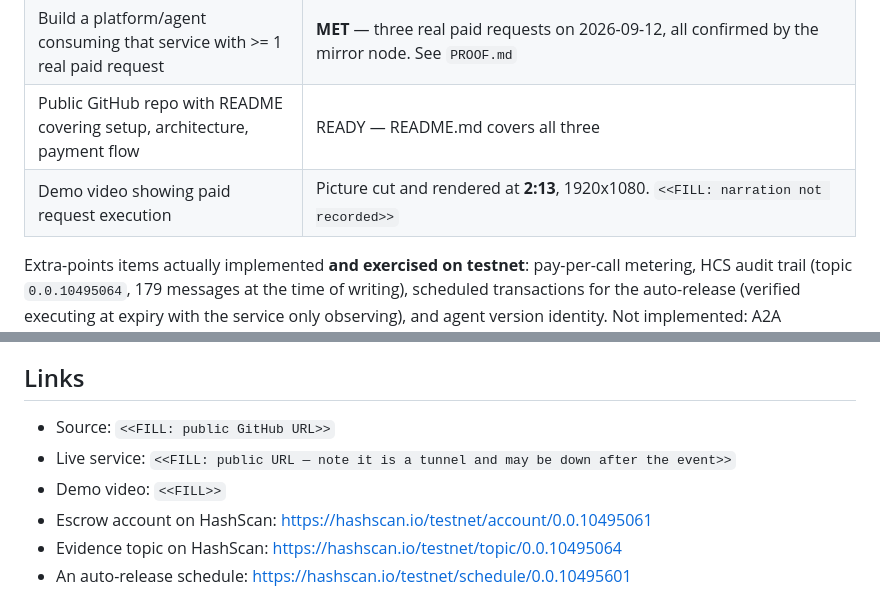
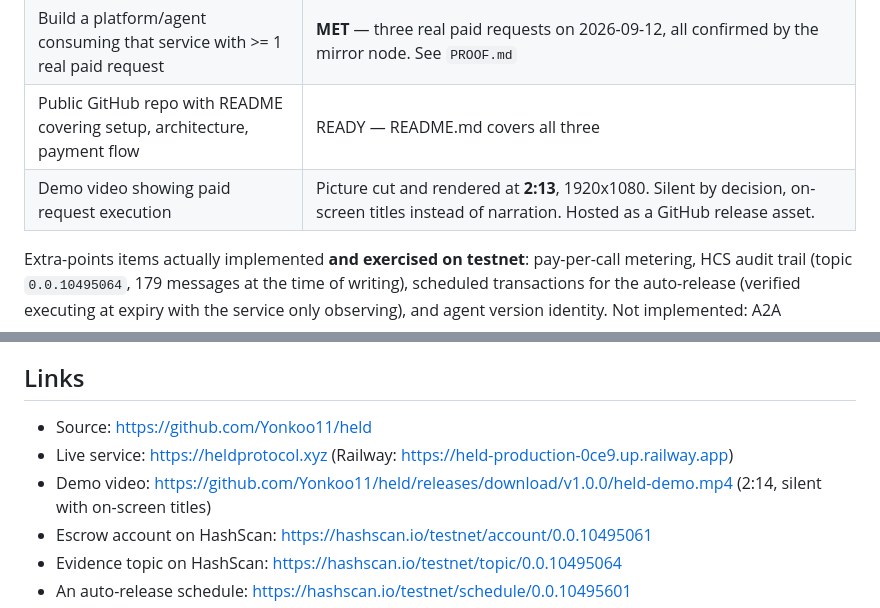
Before and after one commit to Yonkoo11/held, a Markdown page: submission/SUBMISSION.md, 2 parts joined by grey strips. Rendered like a GitHub page.

Commit message:
submission: fill repo, live and video links; add humanized paste copy
Co-Authored-By: Claude Fable 5.1 <noreply@anthropic.com>
Claude-Session: https://claude.ai/code/session_01XvD24nMhbRA8WvCjPFP37i

```diff
--- a/submission/SUBMISSION.md
+++ b/submission/SUBMISSION.md
@@ -47,7 +47,7 @@ Requirement checklist, honestly marked:
 | Host a live x402-gated service on Hedera testnet/mainnet via Blocky402 | **MET** — live at <https://heldprotocol.xyz> (also <https://held-production-0ce9.up.railway.app>), escrow `0.0.10495061`, facilitator `api.testnet.blocky402.com`, fee payer `0.0.7162784` |
 | Build a platform/agent consuming that service with >= 1 real paid request | **MET** — three real paid requests on 2026-09-12, all confirmed by the mirror node. See `PROOF.md` |
 | Public GitHub repo with README covering setup, architecture, payment flow | READY — README.md covers all three |
-| Demo video showing paid request execution | Picture cut and rendered at **2:13**, 1920x1080. `<<FILL: narration not recorded>>` |
+| Demo video showing paid request execution | Picture cut and rendered at **2:13**, 1920x1080. Silent by decision, on-screen titles instead of narration. Hosted as a GitHub release asset. |
 
 Extra-points items actually implemented **and exercised on testnet**: pay-per-call metering, HCS
 audit trail (topic `0.0.10495064`, 179 messages at the time of writing), scheduled transactions for the auto-release
@@ -114,9 +114,9 @@ machine ran out of credit mid-run, the worker failed over, and the demo continue
 
 ## Links
 
-- Source: `<<FILL: public GitHub URL>>`
-- Live service: `<<FILL: public URL — note it is a tunnel and may be down after the event>>`
-- Demo video: `<<FILL>>`
+- Source: https://github.com/Yonkoo11/held
+- Live service: https://heldprotocol.xyz (Railway: https://held-production-0ce9.up.railway.app)
+- Demo video: https://github.com/Yonkoo11/held/releases/download/v1.0.0/held-demo.mp4 (2:14, silent with on-screen titles)
 - Escrow account on HashScan: https://hashscan.io/testnet/account/0.0.10495061
 - Evidence topic on HashScan: https://hashscan.io/testnet/topic/0.0.10495064
 - An auto-release schedule: https://hashscan.io/testnet/schedule/0.0.10495601
```
Also changed, not shown: submission/FORM-PASTE.md (added, +133 -0 lines).
